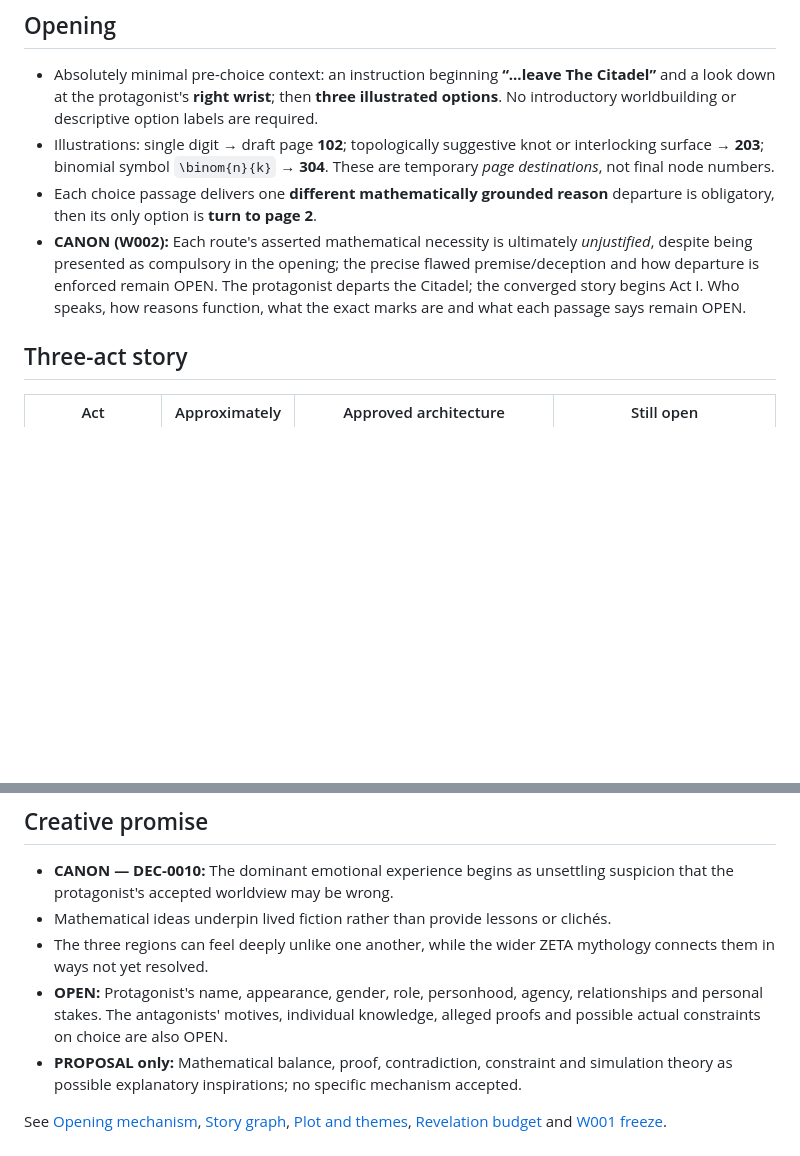
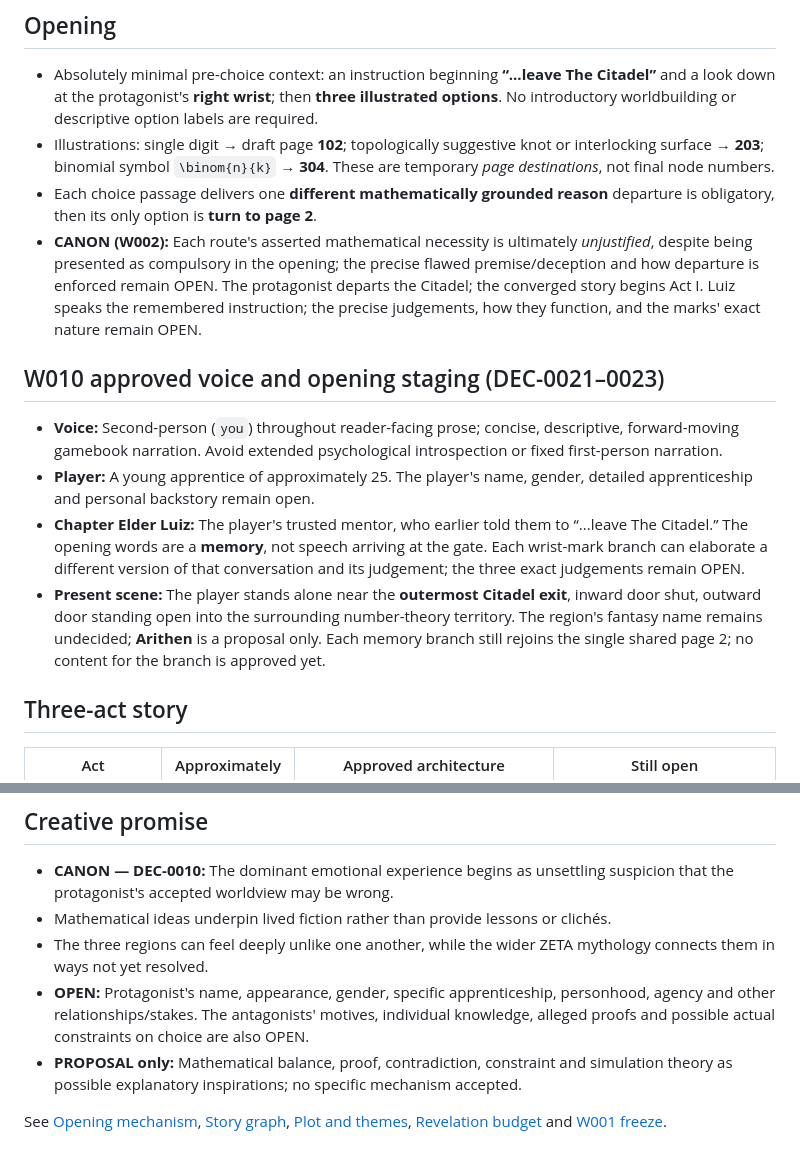
Before and after one commit to jfairfaxball-348/ZETA-CYOD---leave-the-Citadel-, a Markdown page: story/BOOK_ONE.md, 2 parts joined by grey strips. Drawn GitHub-style; blank space fills up the shorter version.

Commit message:
docs(story): carry approved W010 narrator and gate-memory staging into Book One

```diff
--- a/story/BOOK_ONE.md
+++ b/story/BOOK_ONE.md
@@ -7,7 +7,13 @@
 - Absolutely minimal pre-choice context: an instruction beginning **“...leave The Citadel”** and a look down at the protagonist's **right wrist**; then **three illustrated options**. No introductory worldbuilding or descriptive option labels are required.
 - Illustrations: single digit → draft page **102**; topologically suggestive knot or interlocking surface → **203**; binomial symbol `\binom{n}{k}` → **304**. These are temporary *page destinations*, not final node numbers.
 - Each choice passage delivers one **different mathematically grounded reason** departure is obligatory, then its only option is **turn to page 2**.
-- **CANON (W002):** Each route's asserted mathematical necessity is ultimately *unjustified*, despite being presented as compulsory in the opening; the precise flawed premise/deception and how departure is enforced remain OPEN. The protagonist departs the Citadel; the converged story begins Act I. Who speaks, how reasons function, what the exact marks are and what each passage says remain OPEN.
+- **CANON (W002):** Each route's asserted mathematical necessity is ultimately *unjustified*, despite being presented as compulsory in the opening; the precise flawed premise/deception and how departure is enforced remain OPEN. The protagonist departs the Citadel; the converged story begins Act I. Luiz speaks the remembered instruction; the precise judgements, how they function, and the marks' exact nature remain OPEN.
+
+## W010 approved voice and opening staging (DEC-0021–0023)
+- **Voice:** Second-person (`you`) throughout reader-facing prose; concise, descriptive, forward-moving gamebook narration. Avoid extended psychological introspection or fixed first-person narration.
+- **Player:** A young apprentice of approximately 25. The player's name, gender, detailed apprenticeship and personal backstory remain open.
+- **Chapter Elder Luiz:** The player's trusted mentor, who earlier told them to “...leave The Citadel.” The opening words are a **memory**, not speech arriving at the gate. Each wrist-mark branch can elaborate a different version of that conversation and its judgement; the three exact judgements remain OPEN.
+- **Present scene:** The player stands alone near the **outermost Citadel exit**, inward door shut, outward door standing open into the surrounding number-theory territory. The region's fantasy name remains undecided; **Arithen** is a proposal only. Each memory branch still rejoins the single shared page 2; no content for the branch is approved yet.
 
 ## Three-act story
 | Act | Approximately | Approved architecture | Still open |
@@ -23,7 +29,7 @@
 - **CANON — DEC-0010:** The dominant emotional experience begins as unsettling suspicion that the protagonist's accepted worldview may be wrong.
 - Mathematical ideas underpin lived fiction rather than provide lessons or clichés.
 - The three regions can feel deeply unlike one another, while the wider ZETA mythology connects them in ways not yet resolved.
-- **OPEN:** Protagonist's name, appearance, gender, role, personhood, agency, relationships and personal stakes. The antagonists' motives, individual knowledge, alleged proofs and possible actual constraints on choice are also OPEN.
+- **OPEN:** Protagonist's name, appearance, gender, specific apprenticeship, personhood, agency and other relationships/stakes. The antagonists' motives, individual knowledge, alleged proofs and possible actual constraints on choice are also OPEN.
 - **PROPOSAL only:** Mathematical balance, proof, contradiction, constraint and simulation theory as possible explanatory inspirations; no specific mechanism accepted.
 
 See [Opening mechanism](../cyod/OPENING_MECHANISM.md), [Story graph](../cyod/STORY_GRAPH.md), [Plot and themes](PLOT_AND_THEMES.md), [Revelation budget](REVELATION_BUDGET.md) and [W001 freeze](../workshops/W001_CLOSEOUT.md).
```
